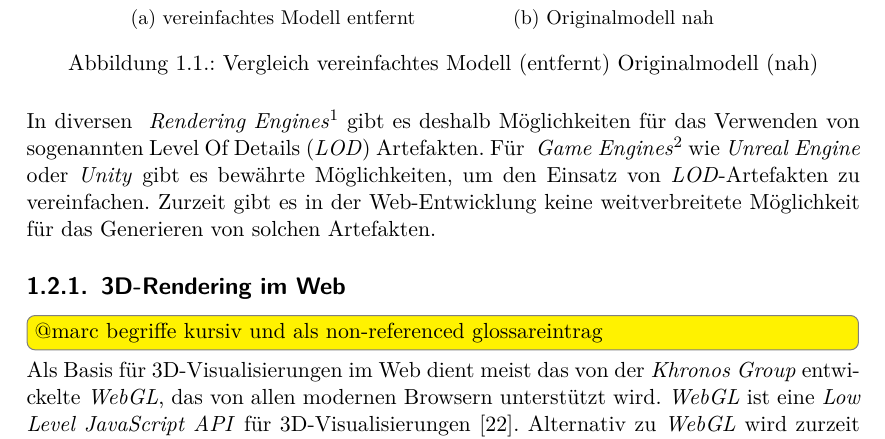
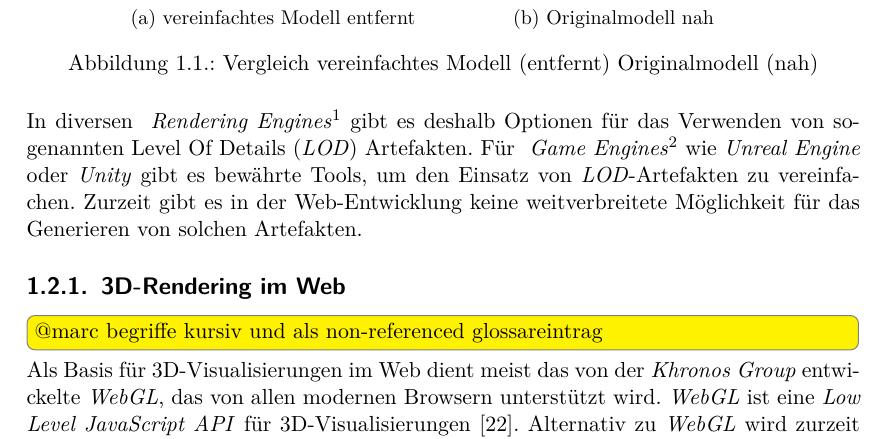
Before and after one commit to kreativwebdesign/lode, a LaTeX document (documentation/report/doc.tex, which reads documentation/report/parts/einleitung.tex): part of page 10 of 87, cut so that both start at the same text. Compiled offline with pdfLaTeX; a missing bibliography style is replaced by a similar one.

Commit message:
rephrase

```diff
--- a/documentation/report/parts/einleitung.tex
+++ b/documentation/report/parts/einleitung.tex
@@ -41,8 +41,8 @@ Eine Möglichkeit zur Optimierung ist das Anzeigen von vereinfachten Modellen ab
   \caption{Vergleich vereinfachtes Modell (entfernt) Originalmodell (nah)}
 \end{figure}
 
-In diversen \fglspl{Rendering Engine}{Programm, das zuständig für die Darstellung von 3D-Grafiken ist} gibt es deshalb Möglichkeiten für das Verwenden von sogenannten Level Of Details (\e{LOD}) Artefakten.
-Für \fgls{Game Engines}{Framework für Computerspiele, das für den Spielverlauf und dessen Darstellung verantwortlich ist} wie \e{Unreal Engine} oder \e{Unity} gibt es bewährte Möglichkeiten, um den Einsatz von \e{LOD}-Artefakten zu vereinfachen. Zurzeit gibt es in der Web-Entwicklung keine weitverbreitete Möglichkeit für das Generieren von solchen Artefakten.
+In diversen \fglspl{Rendering Engine}{Programm, das zuständig für die Darstellung von 3D-Grafiken ist} gibt es deshalb Optionen für das Verwenden von sogenannten Level Of Details (\e{LOD}) Artefakten.
+Für \fgls{Game Engines}{Framework für Computerspiele, das für den Spielverlauf und dessen Darstellung verantwortlich ist} wie \e{Unreal Engine} oder \e{Unity} gibt es bewährte Tools, um den Einsatz von \e{LOD}-Artefakten zu vereinfachen. Zurzeit gibt es in der Web-Entwicklung keine weitverbreitete Möglichkeit für das Generieren von solchen Artefakten.
 
 \subsection{3D-Rendering im Web}
 
```
